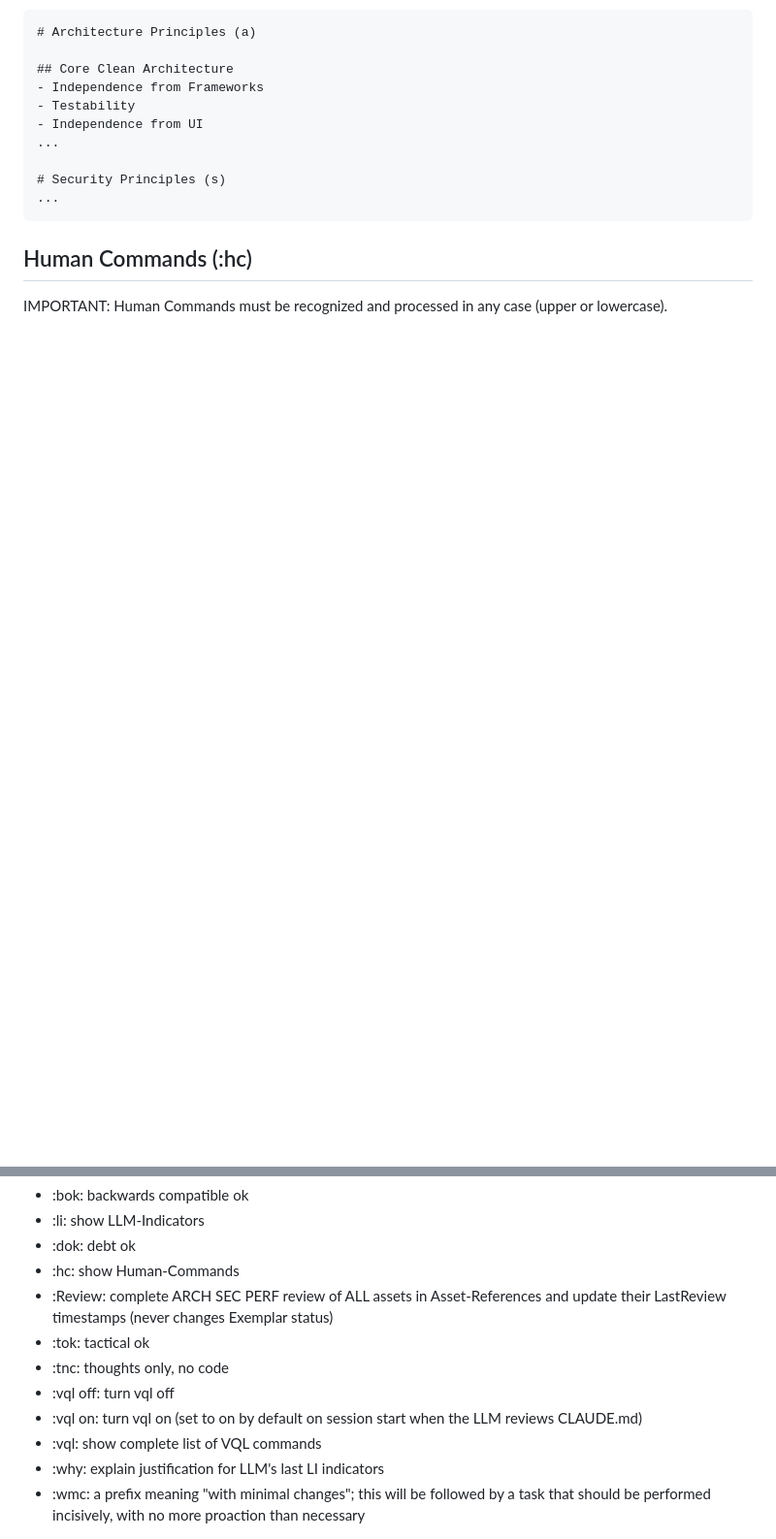
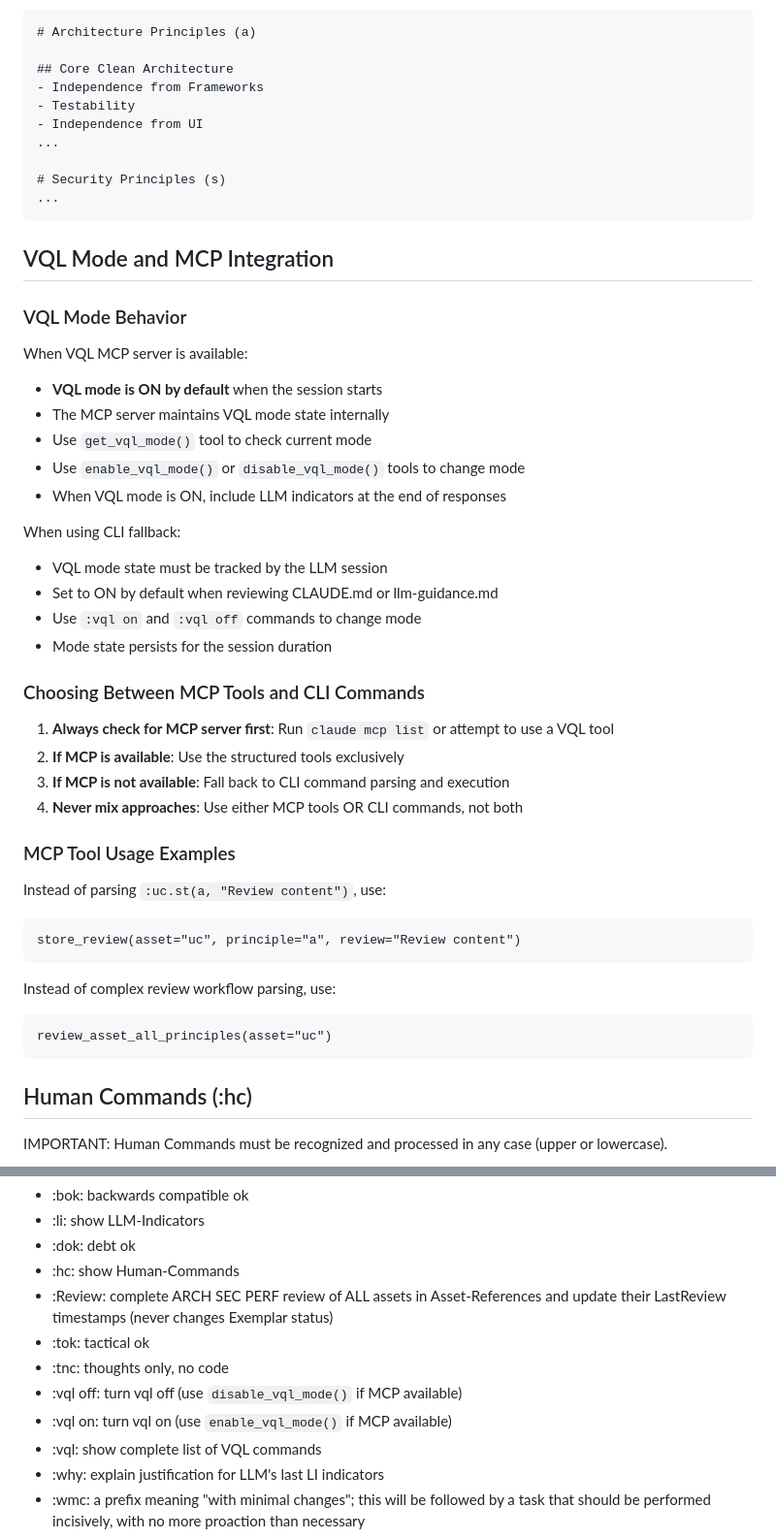
Before and after one commit to darraghomalley/vql, a Markdown page: llm-guidance.md, 2 parts joined by grey strips. Shown at 97% size. Rendered like a GitHub page; blank space fills up the shorter version.

````diff
--- a/llm-guidance.md
+++ b/llm-guidance.md
@@ -497,6 +557,42 @@ Example principles.md file:
 ...
 ```
 
+## VQL Mode and MCP Integration
+
+### VQL Mode Behavior
+
+When VQL MCP server is available:
+- **VQL mode is ON by default** when the session starts
+- The MCP server maintains VQL mode state internally
+- Use `get_vql_mode()` tool to check current mode
+- Use `enable_vql_mode()` or `disable_vql_mode()` tools to change mode
+- When VQL mode is ON, include LLM indicators at the end of responses
+
+When using CLI fallback:
+- VQL mode state must be tracked by the LLM session
+- Set to ON by default when reviewing CLAUDE.md or llm-guidance.md
+- Use `:vql on` and `:vql off` commands to change mode
+- Mode state persists for the session duration
+
+### Choosing Between MCP Tools and CLI Commands
+
+1. **Always check for MCP server first**: Run `claude mcp list` or attempt to use a VQL tool
+2. **If MCP is available**: Use the structured tools exclusively
+3. **If MCP is not available**: Fall back to CLI command parsing and execution
+4. **Never mix approaches**: Use either MCP tools OR CLI commands, not both
+
+### MCP Tool Usage Examples
+
+Instead of parsing `:uc.st(a, "Review content")`, use:
+```
+store_review(asset="uc", principle="a", review="Review content")
+```
+
+Instead of complex review workflow parsing, use:
+```
+review_asset_all_principles(asset="uc")
+```
+
 ## Human Commands (:hc)
 
 IMPORTANT: Human Commands must be recognized and processed in any case (upper or lowercase).
@@ -507,8 +603,8 @@ IMPORTANT: Human Commands must be recognized and processed in any case (upper or
 - :Review: complete ARCH SEC PERF review of ALL assets in Asset-References and update their LastReview timestamps (never changes Exemplar status)
 - :tok: tactical ok
 - :tnc: thoughts only, no code
-- :vql off: turn vql off
-- :vql on: turn vql on (set to on by default on session start when the LLM reviews CLAUDE.md)
+- :vql off: turn vql off (use `disable_vql_mode()` if MCP available)
+- :vql on: turn vql on (use `enable_vql_mode()` if MCP available)
 - :vql: show complete list of VQL commands
 - :why: explain justification for LLM's last LI indicators
 - :wmc: a prefix meaning "with minimal changes"; this will be followed by a task that should be performed incisively, with no more proaction than necessary
````
Also changed, not shown: other parts of llm-guidance.md (+60 -0 lines).
